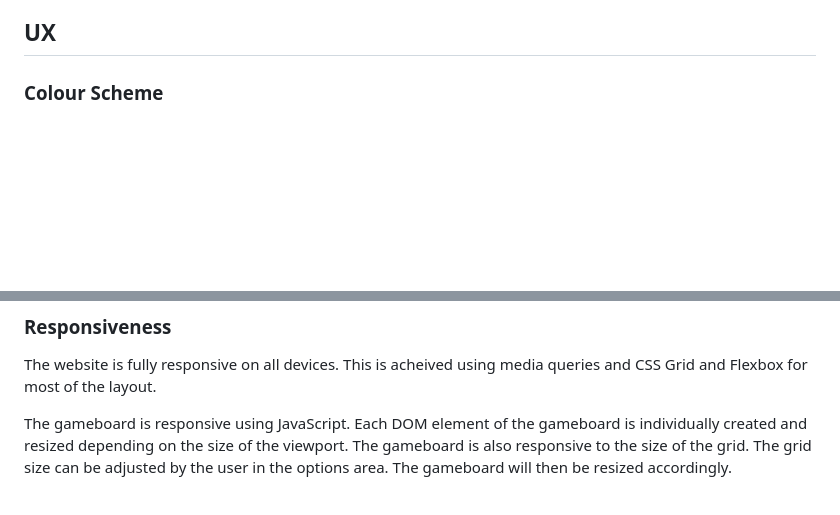
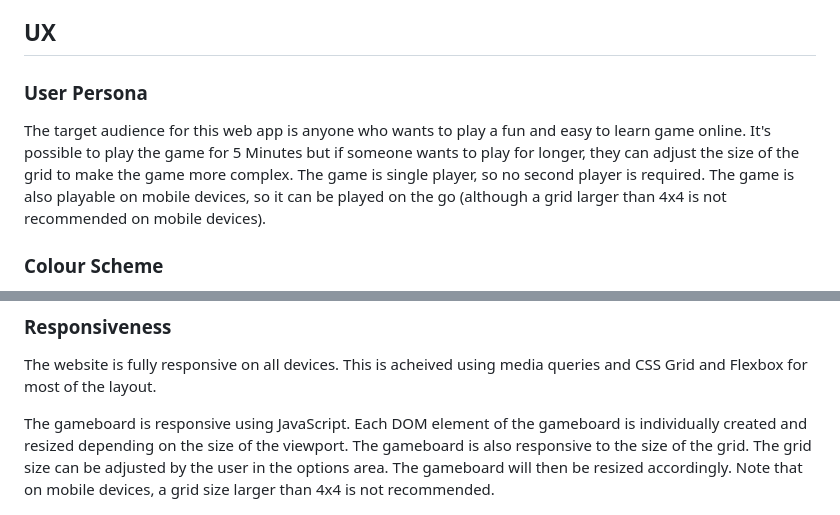
Before and after one commit to benschaf/kaesekaestchen, a Markdown page: README.md, 2 parts joined by grey strips. GitHub-like rendering; blank space fills up the shorter version.

Commit message:
doc: add user persona #51

```diff
--- a/README.md
+++ b/README.md
@@ -7,6 +7,8 @@ The deployed site can be found [here](https://benschaf.github.io/kaesekaestchen)
 ![responsive-image from amiresponsive](documentation/responsive-image.png)
 
 ## UX
+### User Persona
+The target audience for this web app is anyone who wants to play a fun and easy to learn game online. It's possible to play the game for 5 Minutes but if someone wants to play for longer, they can adjust the size of the grid to make the game more complex. The game is single player, so no second player is required. The game is also playable on mobile devices, so it can be played on the go (although a grid larger than 4x4 is not recommended on mobile devices).
 
 ### Colour Scheme
 This web app is displayed in a dark theme. The colour scheme adheres to the [Material Design 2 Dark Theme guidelines](https://m2.material.io/design/color/dark-theme.html). This provides a familiar experience for users who are used to the dark theme on their devices. The dark theme also reduces eye strain which enables users to play the game for longer periods of time. The colours used are:
@@ -118,7 +120,7 @@ The background blur design elements are used to create a more interesting and pl
 ### Responsiveness
 The website is fully responsive on all devices. This is acheived using media queries and CSS Grid and Flexbox for most of the layout.
 
-The gameboard is responsive using JavaScript. Each DOM element of the gameboard is individually created and resized depending on the size of the viewport. The gameboard is also responsive to the size of the grid. The grid size can be adjusted by the user in the options area. The gameboard will then be resized accordingly.
+The gameboard is responsive using JavaScript. Each DOM element of the gameboard is individually created and resized depending on the size of the viewport. The gameboard is also responsive to the size of the grid. The grid size can be adjusted by the user in the options area. The gameboard will then be resized accordingly. Note that on mobile devices, a grid size larger than 4x4 is not recommended.
 
 ![responsive-image from amiresponsive](documentation/responsive-image.png)
 
```
